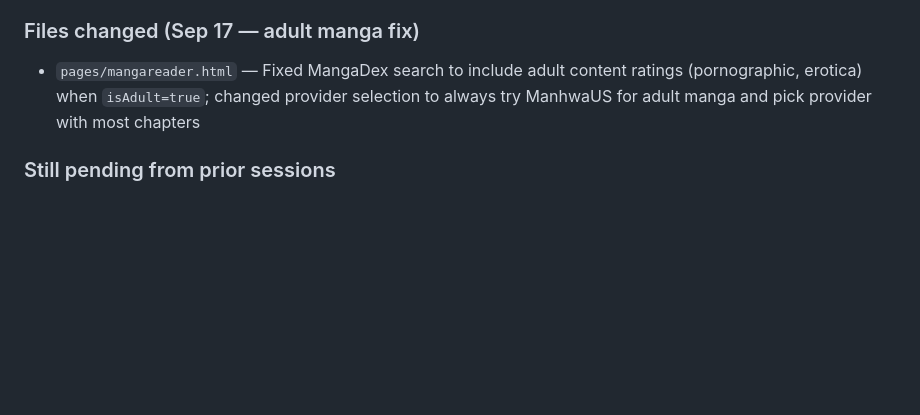
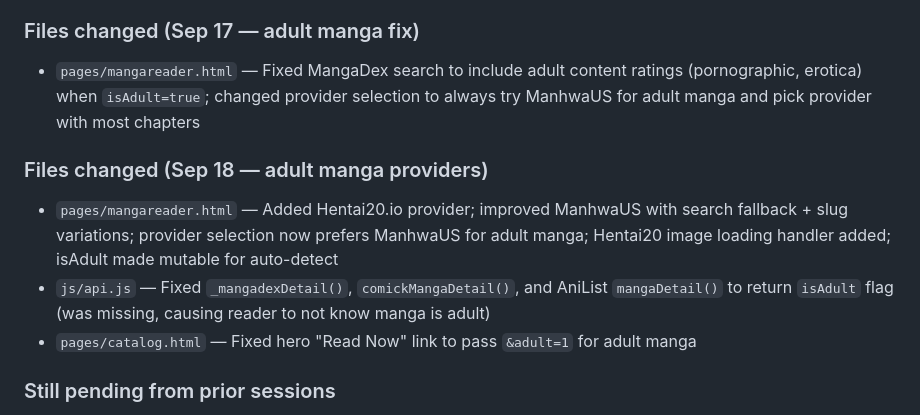
Before and after one commit to SoukoX/otakupier, a Markdown page: SESSION_STATE.md, the part around the change. Drawn GitHub-style; blank space fills up the shorter version.

```diff
--- a/SESSION_STATE.md
+++ b/SESSION_STATE.md
@@ -82,6 +82,11 @@ Run: `python3 /home/ac/push_update.py "fix: Google indexing — visible SEO cont
 ### Files changed (Sep 17 — adult manga fix)
 - `pages/mangareader.html` — Fixed MangaDex search to include adult content ratings (pornographic, erotica) when `isAdult=true`; changed provider selection to always try ManhwaUS for adult manga and pick provider with most chapters
 
+### Files changed (Sep 18 — adult manga providers)
+- `pages/mangareader.html` — Added Hentai20.io provider; improved ManhwaUS with search fallback + slug variations; provider selection now prefers ManhwaUS for adult manga; Hentai20 image loading handler added; isAdult made mutable for auto-detect
+- `js/api.js` — Fixed `_mangadexDetail()`, `comickMangaDetail()`, and AniList `mangaDetail()` to return `isAdult` flag (was missing, causing reader to not know manga is adult)
+- `pages/catalog.html` — Fixed hero "Read Now" link to pass `&adult=1` for adult manga
+
 ### Still pending from prior sessions
 1. **RE-RUN `supabase_schema.sql`** in Supabase SQL Editor (RP system, watch_links admin policy, review replies, 5-link cap)
 2. **Turn off "Confirm email"** in Supabase (or set up custom SMTP)
```
